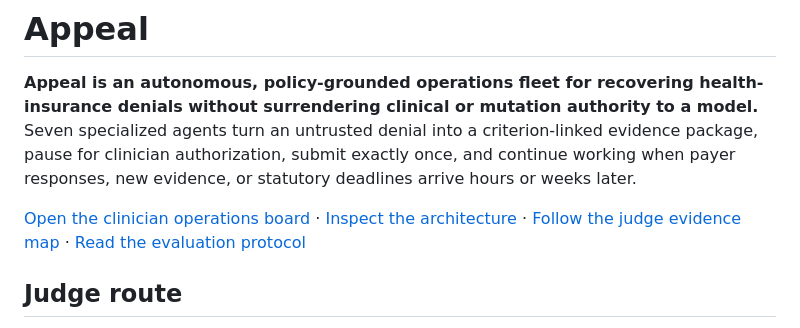
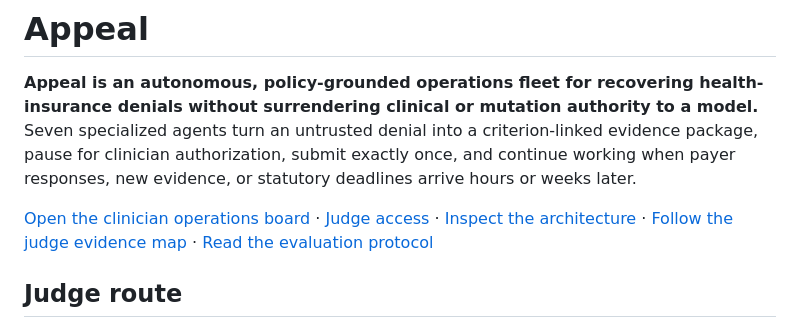
Before and after one commit to Jennycruzy/Appeal, a Markdown page: README.md, the part around the change. GitHub-like rendering.

Commit message:
Add public judge access instructions

```diff
--- a/README.md
+++ b/README.md
@@ -8,6 +8,7 @@ exactly once, and continue working when payer responses, new evidence, or
 statutory deadlines arrive hours or weeks later.
 
 [Open the clinician operations board](https://onyx-yeti-506606-i9.web.app) ·
+[Judge access](docs/JUDGE_ACCESS.md) ·
 [Inspect the architecture](docs/ARCHITECTURE.md) ·
 [Follow the judge evidence map](docs/JUDGING.md) ·
 [Read the evaluation protocol](docs/EVALUATION.md)
```
Also changed, not shown: docs/JUDGE_ACCESS.md (added, +39 -0 lines).
